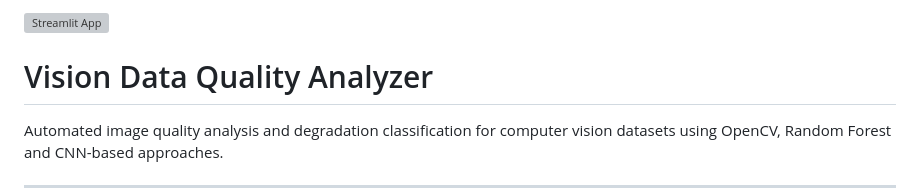
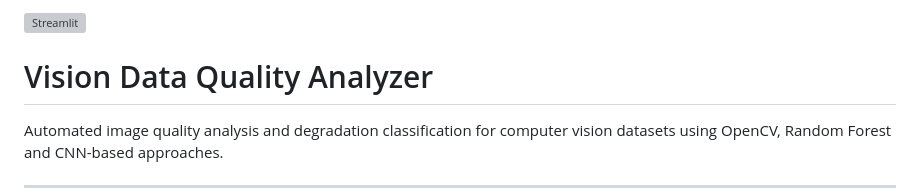
Before and after one commit to chris-hen/vision-data-quality-analyzer, a Markdown page: README.md, the part around the change. Drawn GitHub-style; grey boxes are pictures that could not be loaded.

Commit message:
fixed streamlit badge

```diff
--- a/README.md
+++ b/README.md
@@ -1,5 +1,4 @@
-[![Streamlit App](https://static.streamlit.io/badges/streamlit_badge_black_white.svg)](https://vision-data-quality-analyzer-demo-version.streamlit.app)
-
+[![Streamlit](https://static.streamlit.io/badges/streamlit_badge_black_white.svg)](https://vision-data-quality-analyzer-demo-version.streamlit.app)
 
 # Vision Data Quality Analyzer
 
```
